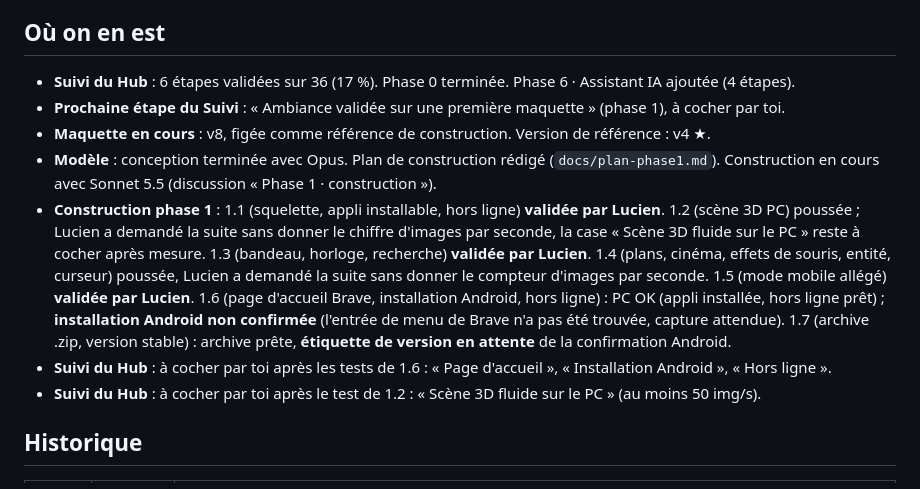
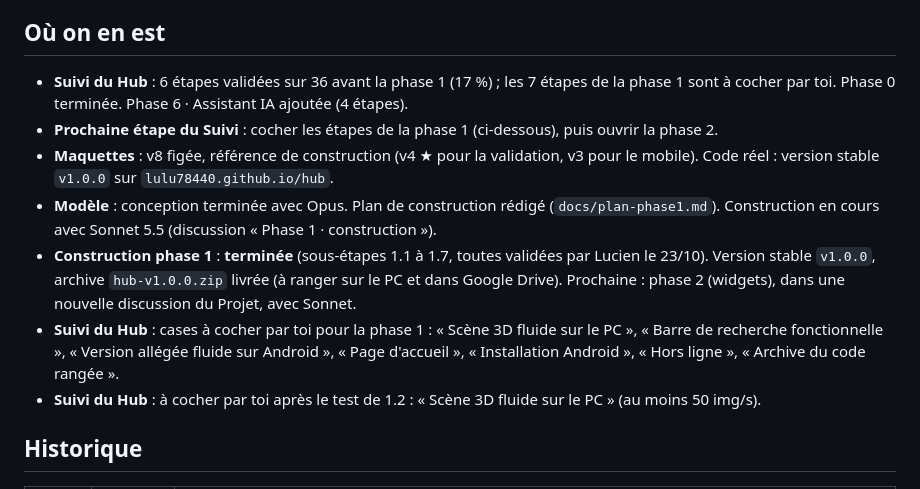
Before and after one commit to lulu78440/hub, a Markdown page: maquettes/journal-de-bord.md, the part around one of its changes. Drawn GitHub-style.

Commit message:
Fin de la phase 1 : journal de bord, version stable v1.0.0
Co-Authored-By: Claude Sonnet 5.5 <noreply@anthropic.com>
Claude-Session: https://claude.ai/code/session_01XV3ozsC4E1L9VSSq3oT2Ph

```diff
--- a/maquettes/journal-de-bord.md
+++ b/maquettes/journal-de-bord.md
@@ -4,12 +4,12 @@ Ce journal suit l'avancée du projet entre deux étapes du « Suivi du Hub ». L
 
 ## Où on en est
 
-- **Suivi du Hub** : 6 étapes validées sur 36 (17 %). Phase 0 terminée. Phase 6 · Assistant IA ajoutée (4 étapes).
-- **Prochaine étape du Suivi** : « Ambiance validée sur une première maquette » (phase 1), à cocher par toi.
-- **Maquette en cours** : v8, figée comme référence de construction. Version de référence : v4 ★.
+- **Suivi du Hub** : 6 étapes validées sur 36 avant la phase 1 (17 %) ; les 7 étapes de la phase 1 sont à cocher par toi. Phase 0 terminée. Phase 6 · Assistant IA ajoutée (4 étapes).
+- **Prochaine étape du Suivi** : cocher les étapes de la phase 1 (ci-dessous), puis ouvrir la phase 2.
+- **Maquettes** : v8 figée, référence de construction (v4 ★ pour la validation, v3 pour le mobile). Code réel : version stable `v1.0.0` sur `lulu78440.github.io/hub`.
 - **Modèle** : conception terminée avec Opus. Plan de construction rédigé (`docs/plan-phase1.md`). Construction en cours avec Sonnet 5.5 (discussion « Phase 1 · construction »).
-- **Construction phase 1** : 1.1 (squelette, appli installable, hors ligne) **validée par Lucien**. 1.2 (scène 3D PC) poussée ; Lucien a demandé la suite sans donner le chiffre d'images par seconde, la case « Scène 3D fluide sur le PC » reste à cocher après mesure. 1.3 (bandeau, horloge, recherche) **validée par Lucien**. 1.4 (plans, cinéma, effets de souris, entité, curseur) poussée, Lucien a demandé la suite sans donner le compteur d'images par seconde. 1.5 (mode mobile allégé) **validée par Lucien**. 1.6 (page d'accueil Brave, installation Android, hors ligne) : PC OK (appli installée, hors ligne prêt) ; **installation Android non confirmée** (l'entrée de menu de Brave n'a pas été trouvée, capture attendue). 1.7 (archive .zip, version stable) : archive prête, **étiquette de version en attente** de la confirmation Android.
-- **Suivi du Hub** : à cocher par toi après les tests de 1.6 : « Page d'accueil », « Installation Android », « Hors ligne ».
+- **Construction phase 1** : **terminée** (sous-étapes 1.1 à 1.7, toutes validées par Lucien le 23/10). Version stable `v1.0.0`, archive `hub-v1.0.0.zip` livrée (à ranger sur le PC et dans Google Drive). Prochaine : phase 2 (widgets), dans une nouvelle discussion du Projet, avec Sonnet.
+- **Suivi du Hub** : cases à cocher par toi pour la phase 1 : « Scène 3D fluide sur le PC », « Barre de recherche fonctionnelle », « Version allégée fluide sur Android », « Page d'accueil », « Installation Android », « Hors ligne », « Archive du code rangée ».
 - **Suivi du Hub** : à cocher par toi après le test de 1.2 : « Scène 3D fluide sur le PC » (au moins 50 img/s).
 
 ## Historique
```
Also changed, not shown: other parts of maquettes/journal-de-bord.md (+4 -4 lines).
